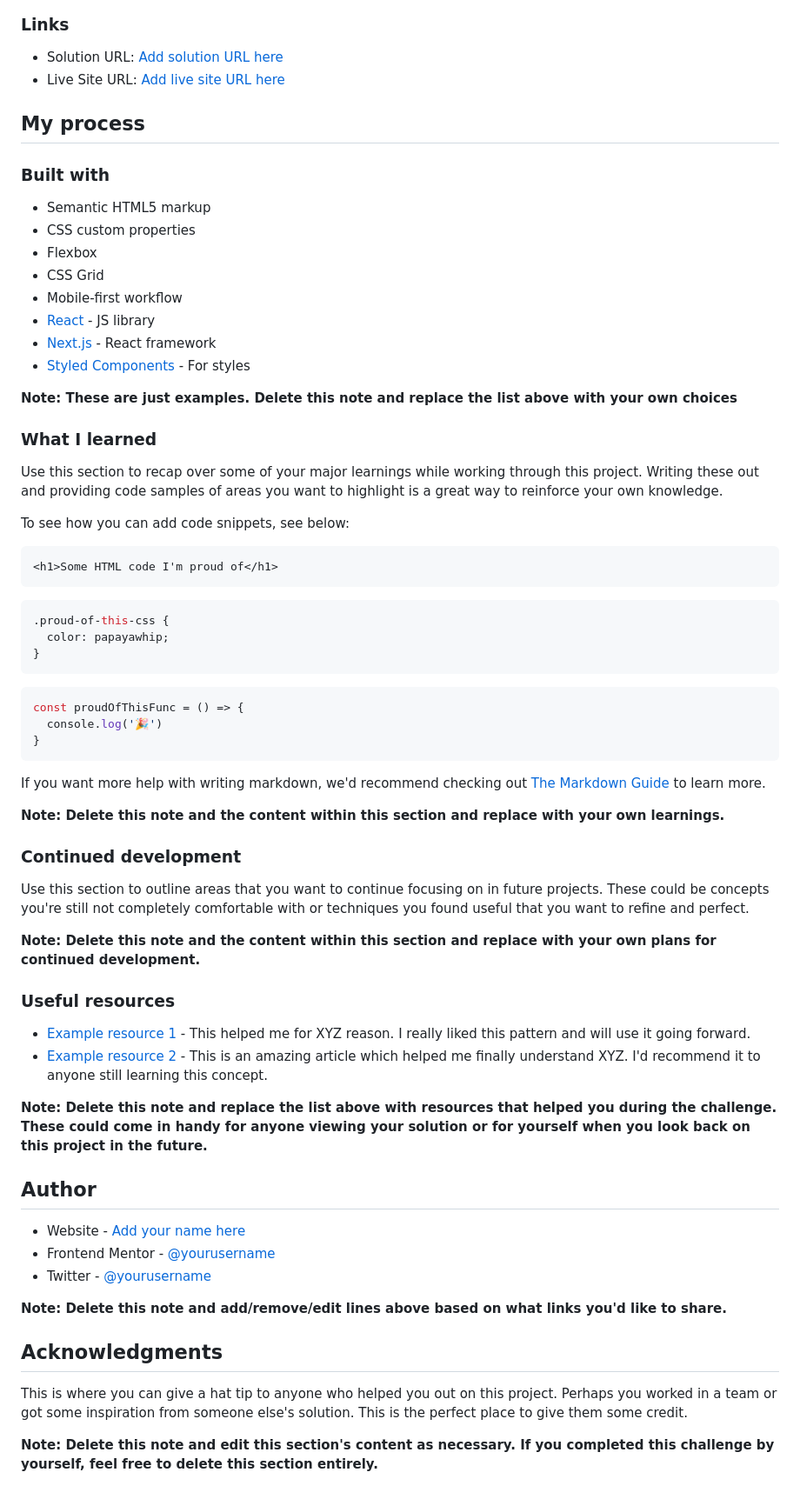
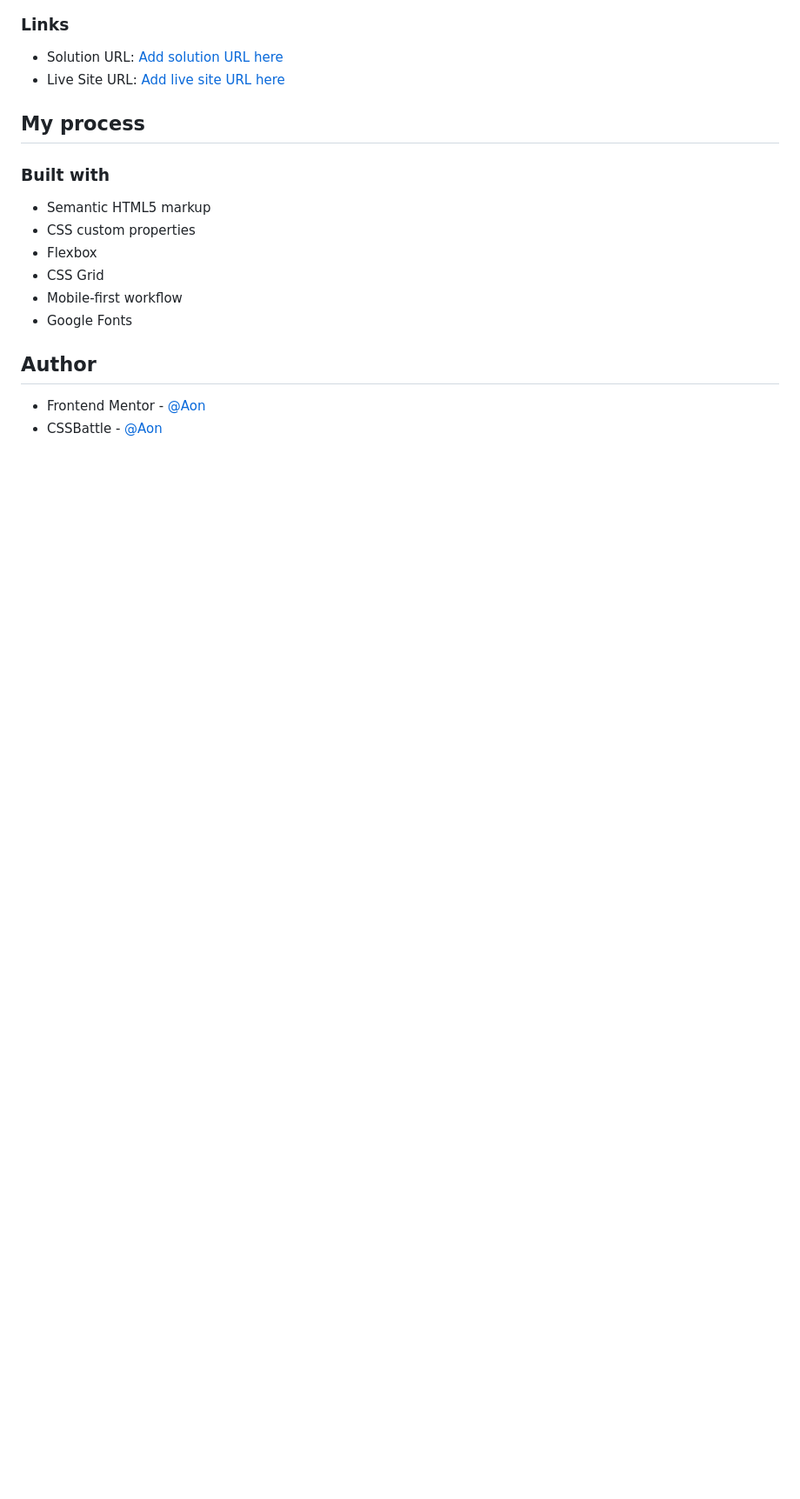
Before and after one commit to Aon-m/clipboard-landing-page-master, a Markdown page: README-template.md, the part around the change printed below. Shown: that part at 87% size. Drawn GitHub-style; blank space fills up the shorter version.

````diff
--- a/README-template.md
+++ b/README-template.md
@@ -53,59 +52,9 @@ Then crop/optimize/edit your image however you like, add it to your project, and
 - Flexbox
 - CSS Grid
 - Mobile-first workflow
-- [React](https://reactjs.org/) - JS library
-- [Next.js](https://nextjs.org/) - React framework
-- [Styled Components](https://styled-components.com/) - For styles
-
-**Note: These are just examples. Delete this note and replace the list above with your own choices**
-
-### What I learned
-
-Use this section to recap over some of your major learnings while working through this project. Writing these out and providing code samples of areas you want to highlight is a great way to reinforce your own knowledge.
-
-To see how you can add code snippets, see below:
-
-```html
-<h1>Some HTML code I'm proud of</h1>
-```
-```css
-.proud-of-this-css {
-  color: papayawhip;
-}
-```
-```js
-const proudOfThisFunc = () => {
-  console.log('🎉')
-}
-```
-
-If you want more help with writing markdown, we'd recommend checking out [The Markdown Guide](https://www.markdownguide.org/) to learn more.
-
-**Note: Delete this note and the content within this section and replace with your own learnings.**
-
-### Continued development
-
-Use this section to outline areas that you want to continue focusing on in future projects. These could be concepts you're still not completely comfortable with or techniques you found useful that you want to refine and perfect.
-
-**Note: Delete this note and the content within this section and replace with your own plans for continued development.**
-
-### Useful resources
-
-- [Example resource 1](https://www.example.com) - This helped me for XYZ reason. I really liked this pattern and will use it going forward.
-- [Example resource 2](https://www.example.com) - This is an amazing article which helped me finally understand XYZ. I'd recommend it to anyone still learning this concept.
-
-**Note: Delete this note and replace the list above with resources that helped you during the challenge. These could come in handy for anyone viewing your solution or for yourself when you look back on this project in the future.**
+- Google Fonts
 
 ## Author
 
-- Website - [Add your name here](https://www.your-site.com)
-- Frontend Mentor - [@yourusername](https://www.frontendmentor.io/profile/yourusername)
-- Twitter - [@yourusername](https://www.twitter.com/yourusername)
-
-**Note: Delete this note and add/remove/edit lines above based on what links you'd like to share.**
-
-## Acknowledgments
-
-This is where you can give a hat tip to anyone who helped you out on this project. Perhaps you worked in a team or got some inspiration from someone else's solution. This is the perfect place to give them some credit.
-
-**Note: Delete this note and edit this section's content as necessary. If you completed this challenge by yourself, feel free to delete this section entirely.**
+- Frontend Mentor - [@Aon](https://www.frontendmentor.io/profile/Aon-m)
+- CSSBattle - [@Aon](https://cssbattle.dev/player/aon)
````
Also changed, not shown: other parts of README-template.md (+19 -20 lines), previews/desktop-preview.jpeg (added), previews/mobile-preview.jpeg (added).
